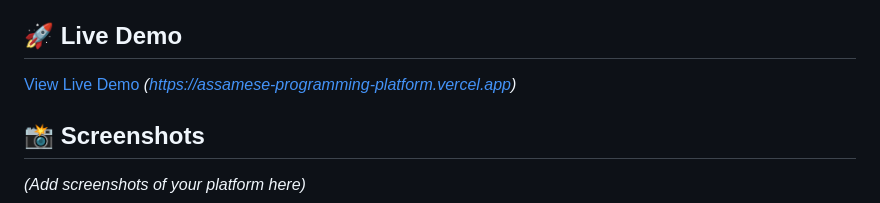
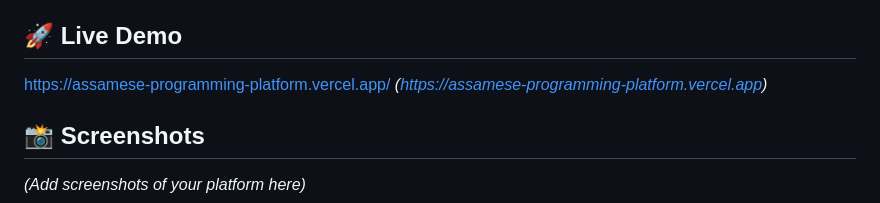
Before and after one commit to vetrivelan999/Assamese-to-Python-Transpiler-Prototype, a Markdown page: README.md, the part around the change. Rendered like a GitHub page.

```diff
--- a/README.md
+++ b/README.md
@@ -15,7 +15,7 @@ A web-based platform that enables programming in Assamese language. Write code i
 
 ## 🚀 Live Demo
 
-[View Live Demo](#) *(https://assamese-programming-platform.vercel.app)*
+[https://assamese-programming-platform.vercel.app/](#) *(https://assamese-programming-platform.vercel.app)*
 
 ## 📸 Screenshots
 
```
